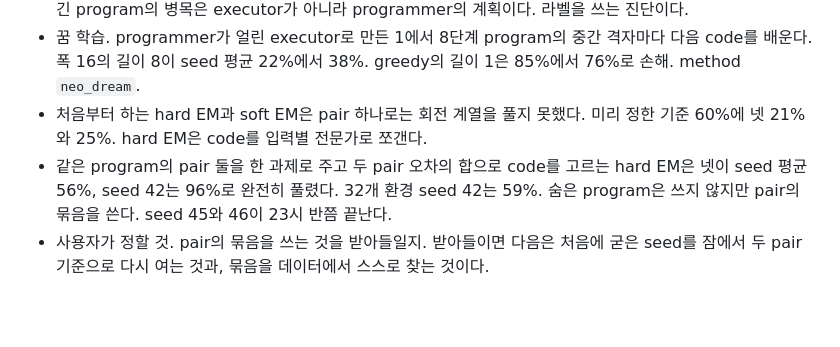
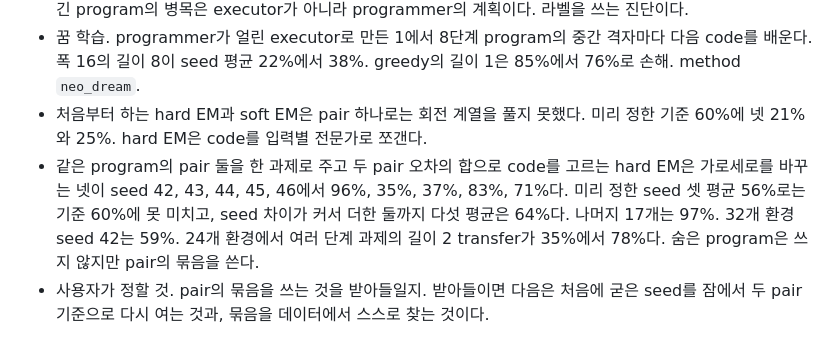
Before and after one commit to minjunjee/toy-NEO, a Markdown page: docs/HANDOFF.md, the part around one of its changes. Drawn GitHub-style; blank space fills up the shorter version.

```diff
--- a/docs/HANDOFF.md
+++ b/docs/HANDOFF.md
@@ -8,7 +8,7 @@ Claude Code가 썼다. 23일 오후 사용자와 정한 세 실험과 17:25부
 - 정답 program을 primitive별 code로 적어 실행하면 code가 깨끗한 seed는 길이 8에서 92%에서 97%다. 긴 program의 병목은 executor가 아니라 programmer의 계획이다. 라벨을 쓰는 진단이다.
 - 꿈 학습. programmer가 얼린 executor로 만든 1에서 8단계 program의 중간 격자마다 다음 code를 배운다. 폭 16의 길이 8이 seed 평균 22%에서 38%. greedy의 길이 1은 85%에서 76%로 손해. method `neo_dream`.
 - 처음부터 하는 hard EM과 soft EM은 pair 하나로는 회전 계열을 풀지 못했다. 미리 정한 기준 60%에 넷 21%와 25%. hard EM은 code를 입력별 전문가로 쪼갠다.
-- 같은 program의 pair 둘을 한 과제로 주고 두 pair 오차의 합으로 code를 고르는 hard EM은 넷이 seed 평균 56%, seed 42는 96%로 완전히 풀렸다. 32개 환경 seed 42는 59%. 숨은 program은 쓰지 않지만 pair의 묶음을 쓴다. seed 45와 46이 23시 반쯤 끝난다.
+- 같은 program의 pair 둘을 한 과제로 주고 두 pair 오차의 합으로 code를 고르는 hard EM은 가로세로를 바꾸는 넷이 seed 42, 43, 44, 45, 46에서 96%, 35%, 37%, 83%, 71%다. 미리 정한 seed 셋 평균 56%로는 기준 60%에 못 미치고, seed 차이가 커서 더한 둘까지 다섯 평균은 64%다. 나머지 17개는 97%. 32개 환경 seed 42는 59%. 24개 환경에서 여러 단계 과제의 길이 2 transfer가 35%에서 78%다. 숨은 program은 쓰지 않지만 pair의 묶음을 쓴다.
 - 사용자가 정할 것. pair의 묶음을 쓰는 것을 받아들일지. 받아들이면 다음은 처음에 굳은 seed를 잠에서 두 pair 기준으로 다시 여는 것과, 묶음을 데이터에서 스스로 찾는 것이다.
 
 ## 2026-11-23 05:35, soft EM과 200,000스텝 학습 뒤의 상태
```
Also changed, not shown: other parts of docs/HANDOFF.md (+1 -1 lines), docs/project-overview.md (+17 -6 lines), docs/research-log.md (+2 -0 lines), docs/reports/2026-11-23-em/orientation_by_condition.png, 2 other files.
